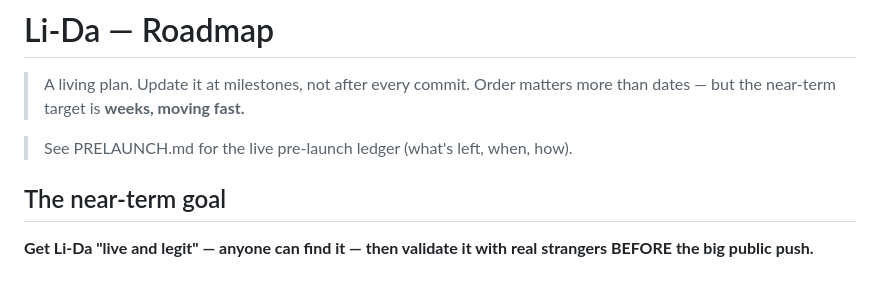
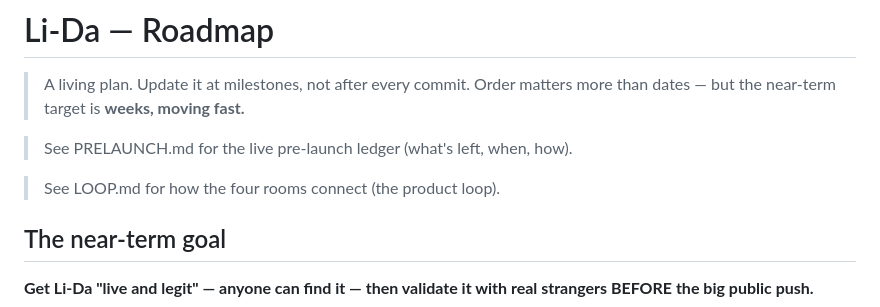
Before and after one commit to carlsonkoh61-lida/li-da, a Markdown page: ROADMAP.md, the part around the change. GitHub-like rendering; blank space fills up the shorter version.

Commit message:
Add LOOP.md documenting the product loop; cross-reference from ROADMAP
Co-Authored-By: Claude Opus 4.8 <noreply@anthropic.com>
Claude-Session: https://claude.ai/code/session_01Jjo9QM8WfnUDRfWRAKKdGR

```diff
--- a/ROADMAP.md
+++ b/ROADMAP.md
@@ -3,6 +3,8 @@
 > A living plan. Update it at milestones, not after every commit. Order matters more than dates — but the near-term target is **weeks, moving fast.**
 
 > See PRELAUNCH.md for the live pre-launch ledger (what's left, when, how).
+
+> See LOOP.md for how the four rooms connect (the product loop).
 
 ## The near-term goal
 
```
Also changed, not shown: LOOP.md (added, +36 -0 lines).
